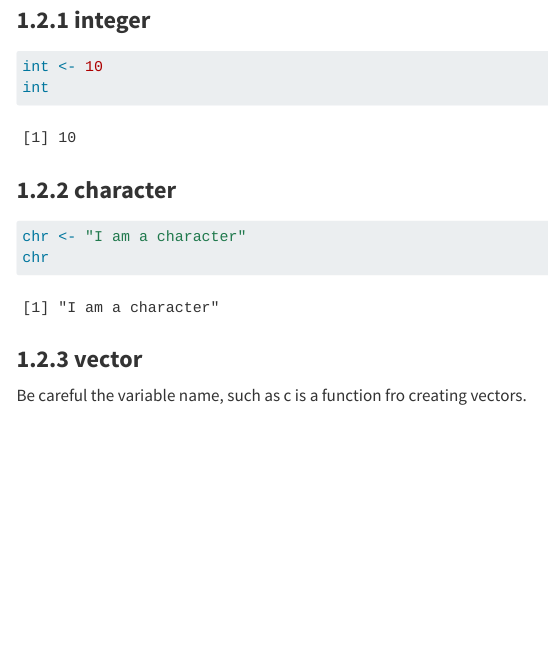
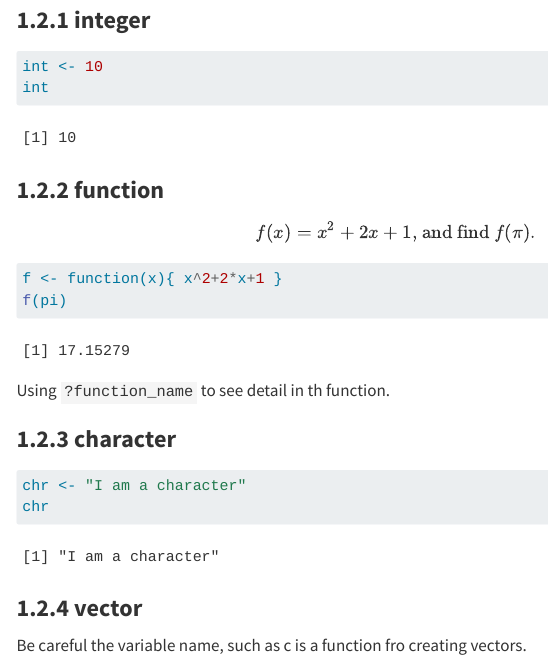
Before and after one commit to YiHsinLu/2024R.io, a Quarto document (Rtutorial.qmd): the page in a window 1100 px wide, from 1760 px down. Rendered offline with R 4.5, knitr and Pandoc in place of Quarto, with nearby package versions; menus at the side of the page are left out; long lines of code are wrapped.

Commit message:
2024-07-23-01

````diff
--- a/Rtutorial.qmd
+++ b/Rtutorial.qmd
@@ -70,13 +70,4 @@ int <- 10
 int
 ```
 
-### **1.2.2 character**
-
-```{r class.output="code-output"}
-chr <- "I am a character"
-chr
-```
-
-### **1.2.3 vector**
-
-Be careful the variable name, such as c is a function fro creating vectors.
+### **1.2.2 function**
@@ -100,3 +82,14 @@ f(pi)
 ```
 
 Using `?function_name` to see detail in th function.
+
+### **1.2.3 character**
+
+```{r class.output="code-output"}
+chr <- "I am a character"
+chr
+```
+
+### **1.2.4 vector**
+
+Be careful the variable name, such as c is a function fro creating vectors.
````
Also changed, not shown: README.md, Rtutorial.qmd (18 more changed lines).
